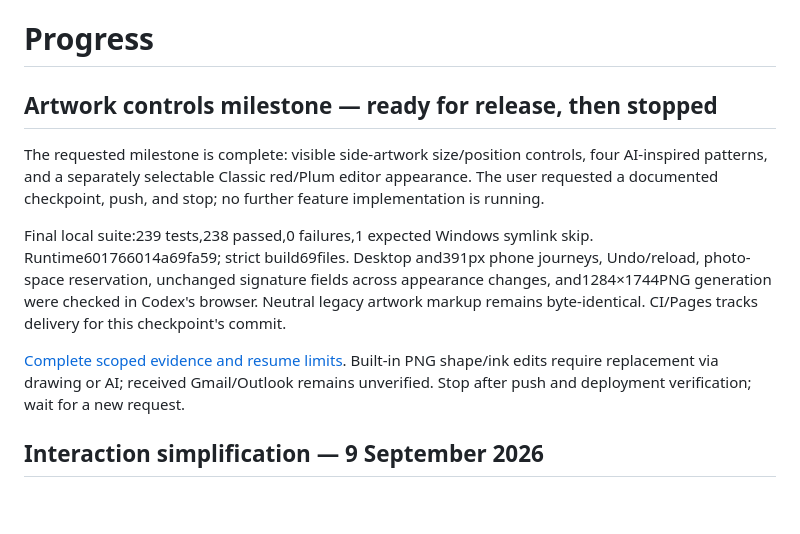
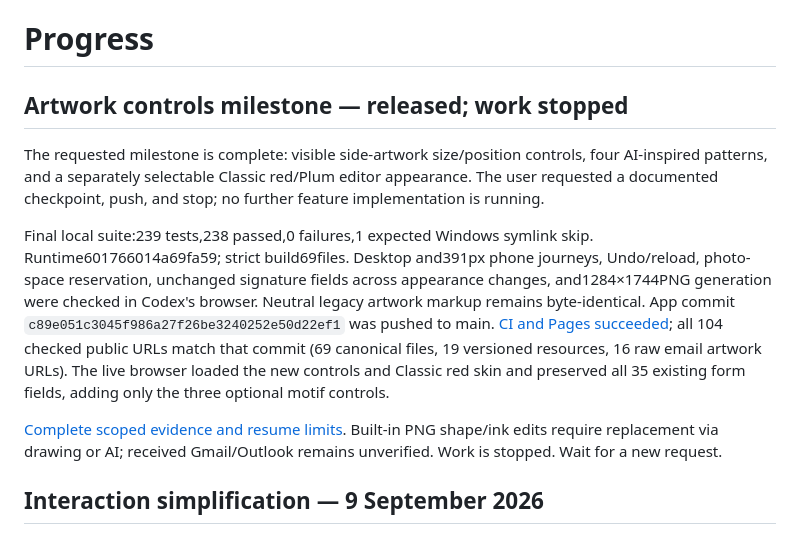
Before and after one commit to Ademord/gmail-signature, a Markdown page: PROGRESS.md, the part around the change. GitHub-like rendering; blank space fills up the shorter version.

Commit message:
Record released artwork milestone and stopping point

```diff
--- a/PROGRESS.md
+++ b/PROGRESS.md
@@ -1,12 +1,12 @@
 # Progress
 
-## Artwork controls milestone — ready for release, then stopped
+## Artwork controls milestone — released; work stopped
 
 The requested milestone is complete: visible side-artwork size/position controls, four AI-inspired patterns, and a separately selectable Classic red/Plum editor appearance. The user requested a documented checkpoint, push, and stop; no further feature implementation is running.
 
-Final local suite:239 tests,238 passed,0 failures,1 expected Windows symlink skip. Runtime601766014a69fa59; strict build69files. Desktop and391px phone journeys, Undo/reload, photo-space reservation, unchanged signature fields across appearance changes, and1284×1744PNG generation were checked in Codex's browser. Neutral legacy artwork markup remains byte-identical. CI/Pages tracks delivery for this checkpoint's commit.
+Final local suite:239 tests,238 passed,0 failures,1 expected Windows symlink skip. Runtime601766014a69fa59; strict build69files. Desktop and391px phone journeys, Undo/reload, photo-space reservation, unchanged signature fields across appearance changes, and1284×1744PNG generation were checked in Codex's browser. Neutral legacy artwork markup remains byte-identical. App commit `c89e051c3045f986a27f26be3240252e50d22ef1` was pushed to main. [CI and Pages succeeded](https://github.com/Ademord/gmail-signature/actions/runs/34293224682); all 104 checked public URLs match that commit (69 canonical files, 19 versioned resources, 16 raw email artwork URLs). The live browser loaded the new controls and Classic red skin and preserved all 35 existing form fields, adding only the three optional motif controls.
 
-[Complete scoped evidence and resume limits](docs/reviews/artwork-controls-2026-09-09.md). Built-in PNG shape/ink edits require replacement via drawing or AI; received Gmail/Outlook remains unverified. Stop after push and deployment verification; wait for a new request.
+[Complete scoped evidence and resume limits](docs/reviews/artwork-controls-2026-09-09.md). Built-in PNG shape/ink edits require replacement via drawing or AI; received Gmail/Outlook remains unverified. Work is stopped. Wait for a new request.
 
 ## Interaction simplification — 9 September 2026
 
```
Also changed, not shown: docs/reviews/artwork-controls-2026-09-09.md (+2 -2 lines).
